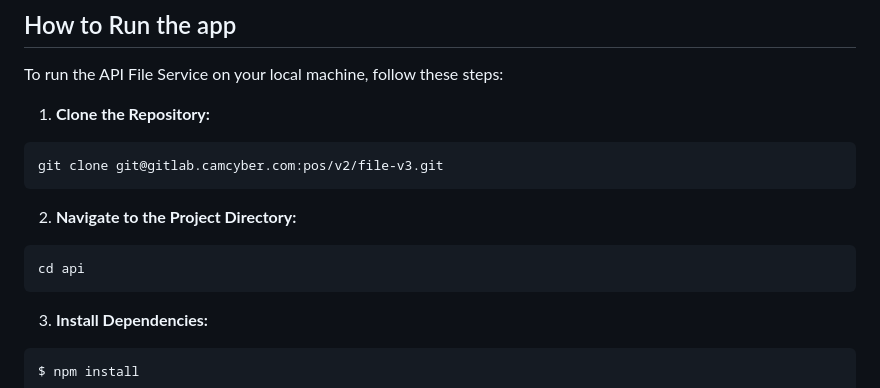
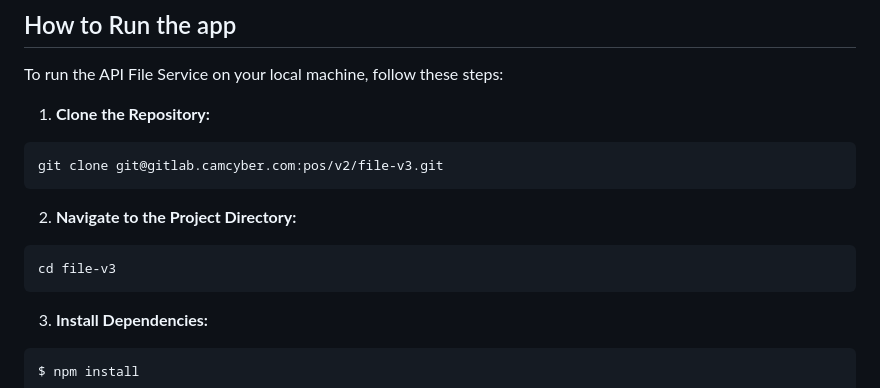
Before and after one commit to ngimpanha123/POS_System_Camcyber_V2, a Markdown page: README.md, the part around the change. GitHub-like rendering.

````diff
--- a/README.md
+++ b/README.md
@@ -8,7 +8,7 @@ git clone git@gitlab.camcyber.com:pos/v2/file-v3.git
 ```
 2. **Navigate to the Project Directory:**
 ```bash
-cd api
+cd file-v3
 ```
 3. **Install Dependencies:**
 ```bash
````
